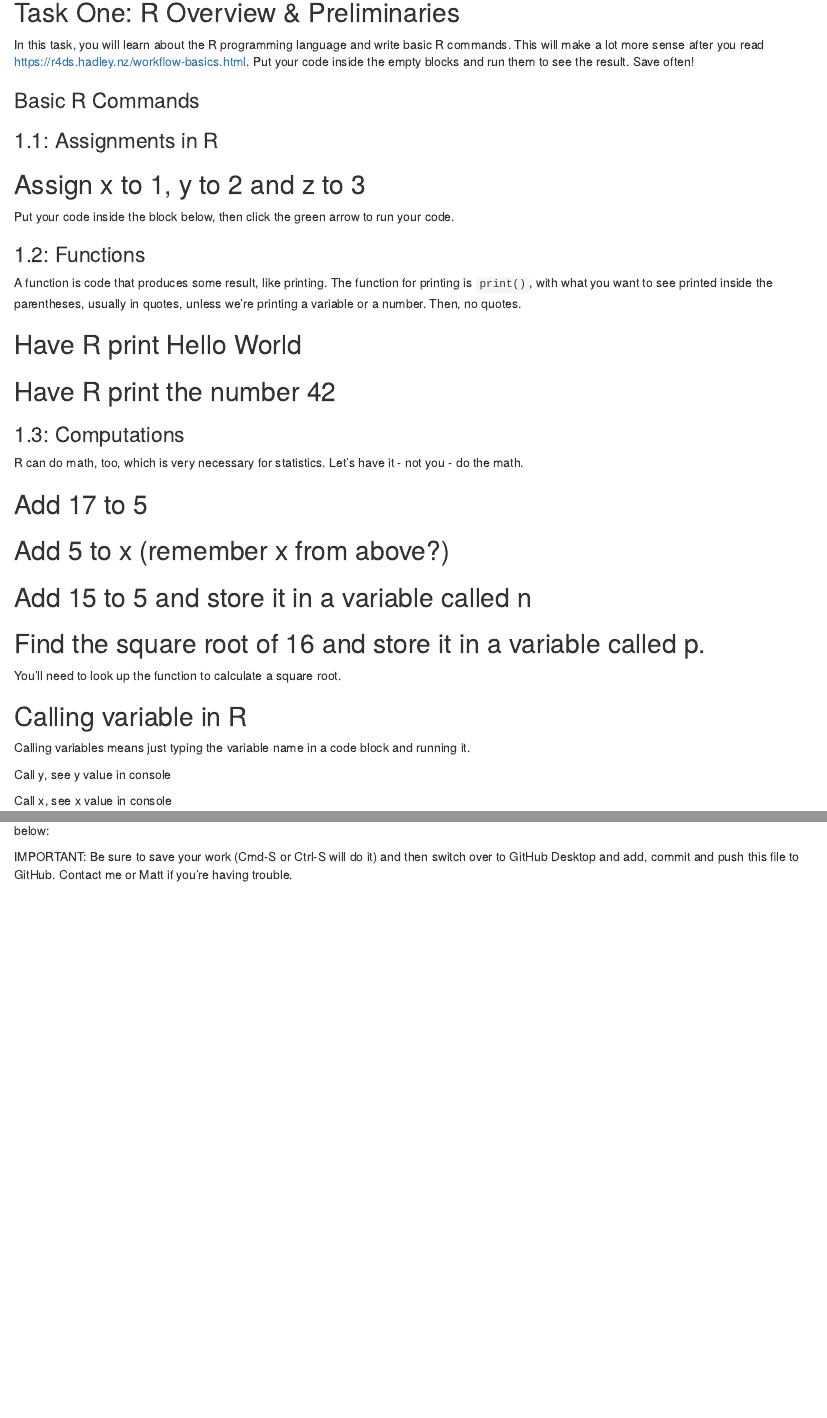
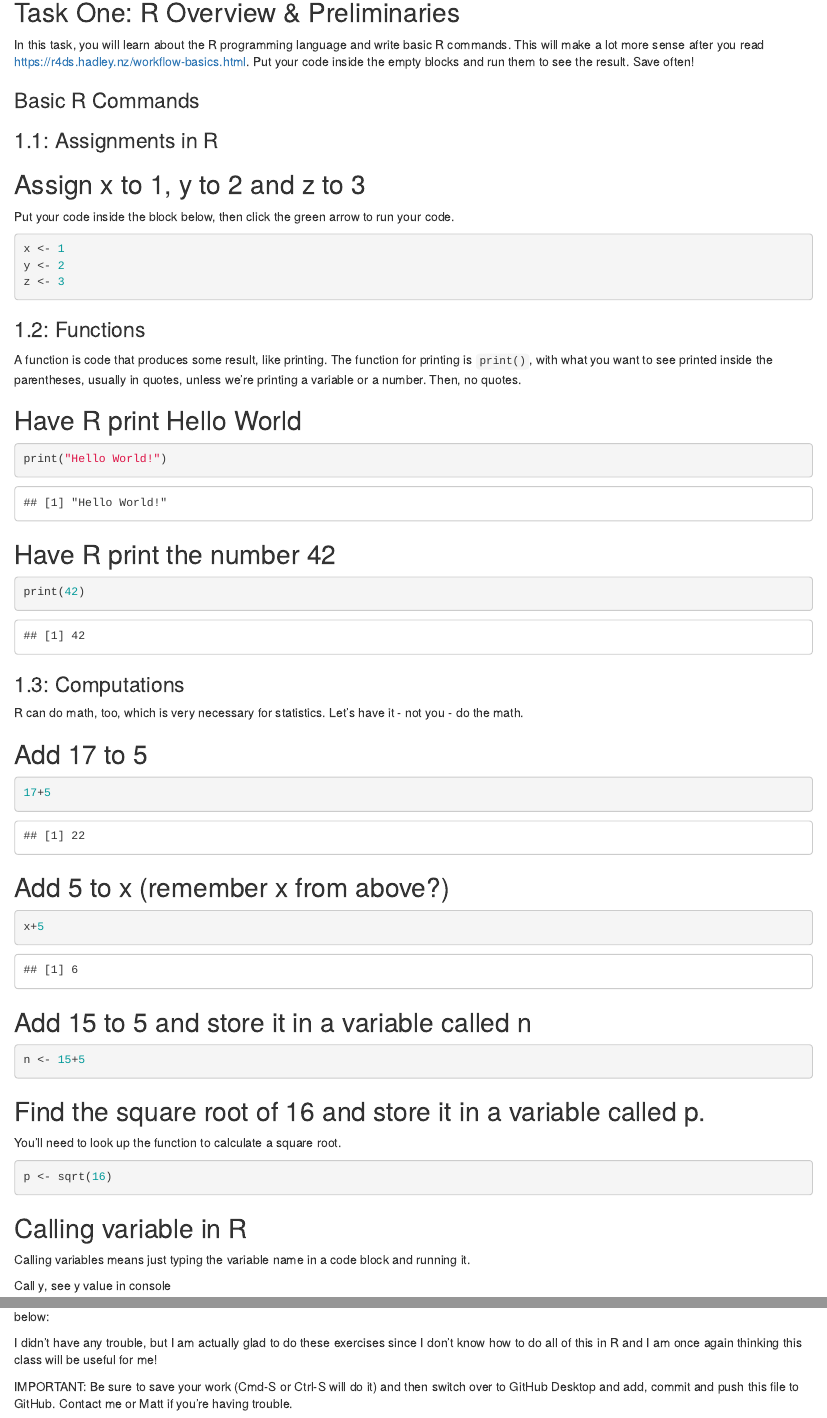
Before and after one commit to taymnichols/jour405_spring25, an R Markdown document (homework/HW1_R_Basics.Rmd): the page in a window 1100 px wide, from 140 px down, and a second part further down, joined at a grey line. Rendered offline with R 4.5, knitr and Pandoc, with nearby package versions; some code elsewhere in the file could not run offline.

Commit message:
Update HW1_R_Basics.Rmd

````diff
--- a/homework/HW1_R_Basics.Rmd
+++ b/homework/HW1_R_Basics.Rmd
@@ -16,7 +16,9 @@ In this task, you will learn about the R programming language and write basic R
 Put your code inside the block below, then click the green arrow to run your code.
 
 ```{r}
-
+x <- 1
+y <- 2
+z <- 3
 ```
 
 ### 1.2: Functions
@@ -26,13 +28,13 @@ A function is code that produces some result, like printing. The function for pr
 ## Have R print Hello World
 
 ```{r}
-
+print("Hello World!")
 ```
 
 ## Have R print the number 42
 
 ```{r}
-
+print(42)
 ```
 
 ### 1.3: Computations
@@ -42,19 +44,19 @@ R can do math, too, which is very necessary for statistics. Let's have it - not
 ## Add 17 to 5
 
 ```{r}
-
+17+5
 ```
 
 ## Add 5 to x (remember x from above?)
 
 ```{r}
-
+x+5
 ```
 
 ## Add 15 to 5 and store it in a variable called n
 
 ```{r}
-
+n <- 15+5
 ```
 
 ## Find the square root of 16 and store it in a variable called p.
@@ -62,7 +64,7 @@ R can do math, too, which is very necessary for statistics. Let's have it - not
 You'll need to look up the function to calculate a square root.
 
 ```{r}
-
+p <- sqrt(16)
 ```
 
 ## Calling variable in R
@@ -107,7 +108,7 @@ One thing we'll do a lot in this class is load some CSV data using the `read_csv
 
 You're done with code once you hit Section 7.2.1 on the page, but if you had trouble with or questions about any of this, please describe them below:
 
-
+I didn't have any trouble, but I am actually glad to do these exercises since I don't know how to do all of this in R and I am once again thinking this class will be useful for me!
 
 
 IMPORTANT: Be sure to save your work (Cmd-S or Ctrl-S will do it)
````
Also changed, not shown: homework/HW1_R_Basics.Rmd (9 more changed lines).
